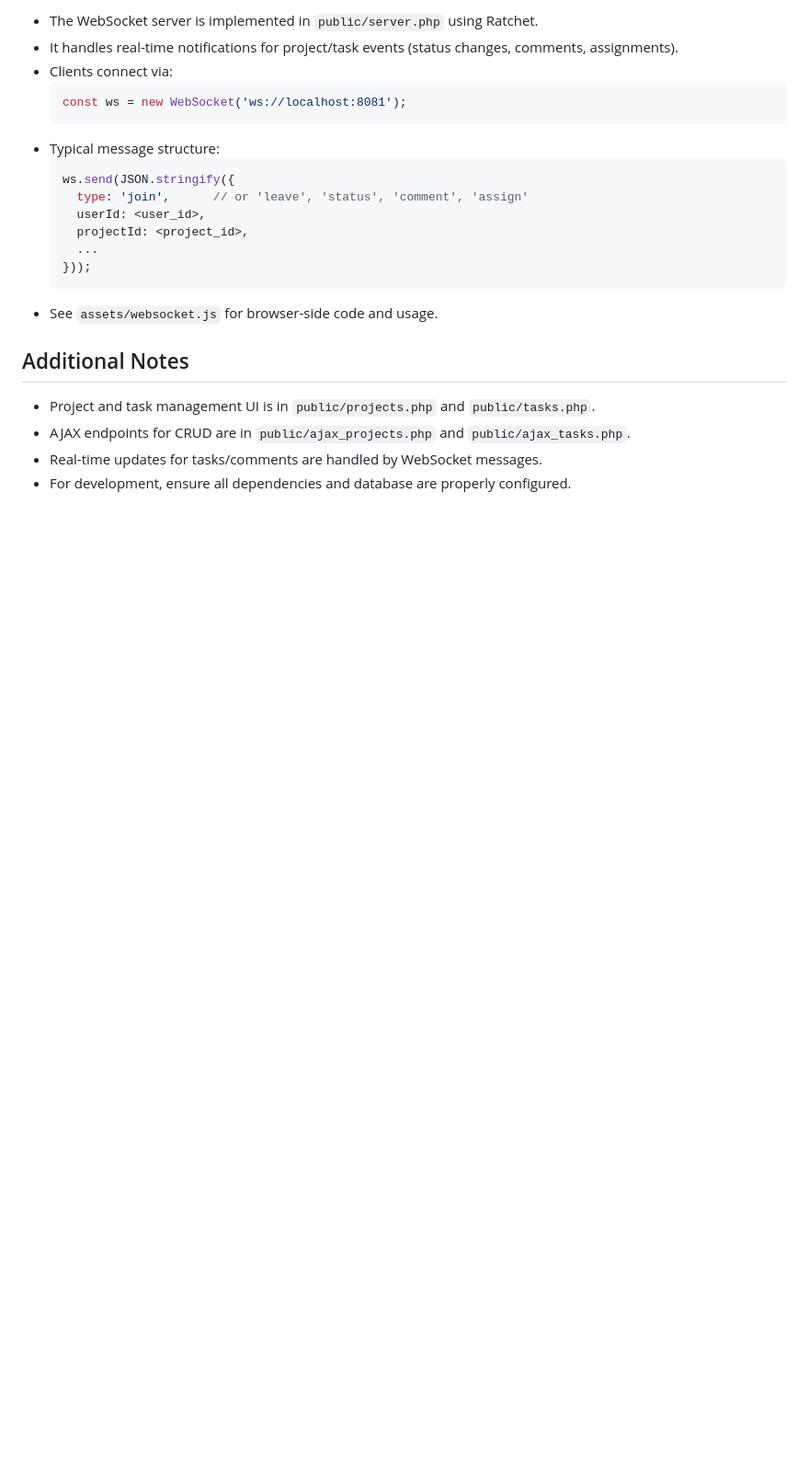
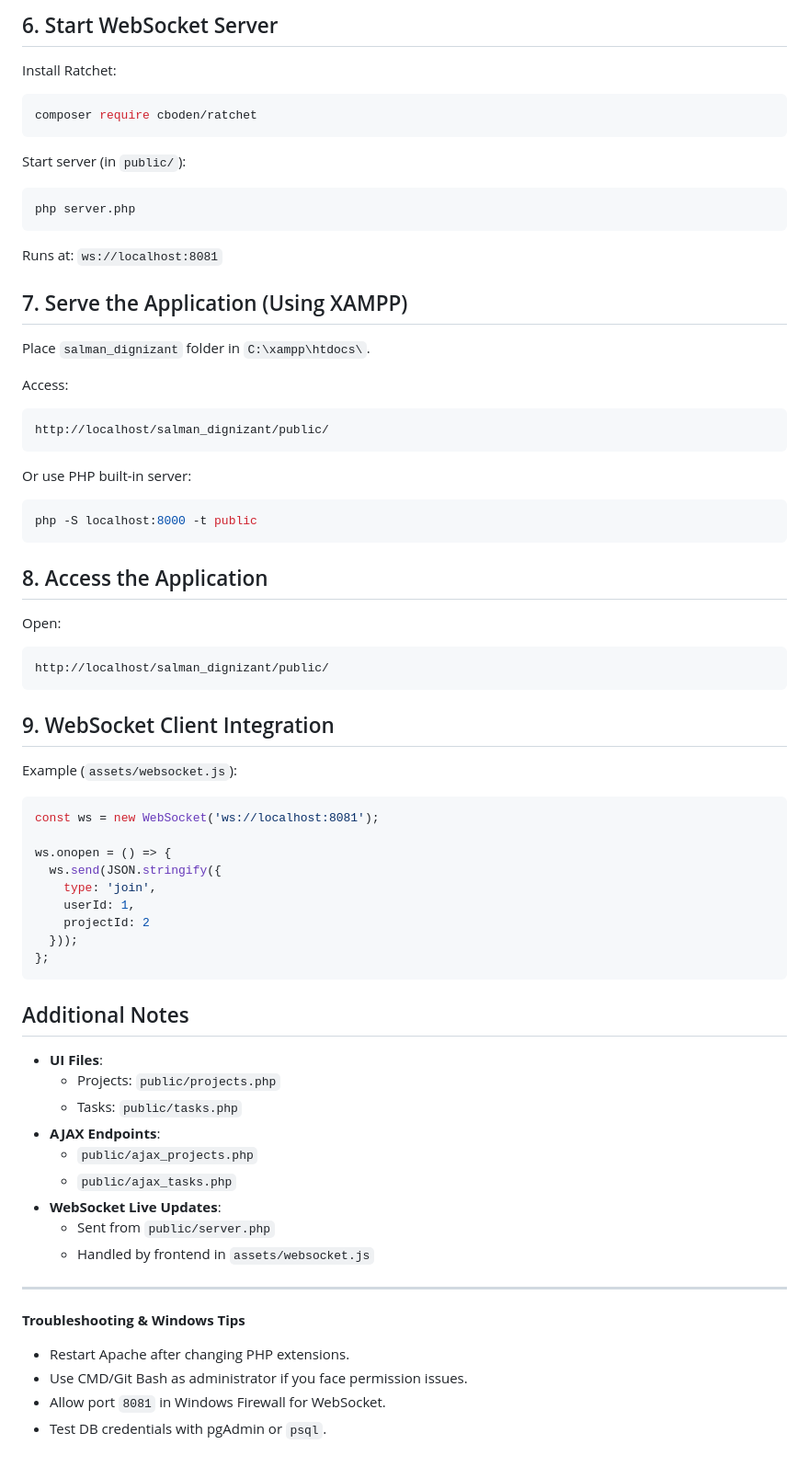
Before and after one commit to smemon-mufin/salman_dignizant, a Markdown page: README.md, the part around one of its changes. Shown at 92% size. Rendered like a GitHub page; blank space fills up the shorter version.

````diff
--- a/README.md
+++ b/README.md
@@ -90,24 +84,69 @@
 
-- The WebSocket server is implemented in `public/server.php` using Ratchet.
-- It handles real-time notifications for project/task events (status changes, comments, assignments).
-- Clients connect via:
-    ```js
-    const ws = new WebSocket('ws://localhost:8081');
-    ```
-- Typical message structure:
-    ```js
-    ws.send(JSON.stringify({
-      type: 'join',      // or 'leave', 'status', 'comment', 'assign'
-      userId: <user_id>,
-      projectId: <project_id>,
-      ...
-    }));
-    ```
-- See `assets/websocket.js` for browser-side code and usage.
+## 6. Start WebSocket Server
+
+Install Ratchet:
+```sh
+composer require cboden/ratchet
+```
+Start server (in `public/`):
+```sh
+php server.php
+```
+Runs at: `ws://localhost:8081`
+
+## 7. Serve the Application (Using XAMPP)
+
+Place `salman_dignizant` folder in `C:\xampp\htdocs\`.
+
+Access:
+```
+http://localhost/salman_dignizant/public/
+```
+
+Or use PHP built-in server:
+```sh
+php -S localhost:8000 -t public
+```
+
+## 8. Access the Application
+
+Open:
+```
+http://localhost/salman_dignizant/public/
+```
+
+## 9. WebSocket Client Integration
+
+Example (`assets/websocket.js`):
+```js
+const ws = new WebSocket('ws://localhost:8081');
+
+ws.onopen = () => {
+  ws.send(JSON.stringify({
+    type: 'join',
+    userId: 1,
+    projectId: 2
+  }));
+};
+```
 
 ## Additional Notes
 
-- Project and task management UI is in `public/projects.php` and `public/tasks.php`.
-- AJAX endpoints for CRUD are in `public/ajax_projects.php` and `public/ajax_tasks.php`.
-- Real-time updates for tasks/comments are handled by WebSocket messages.
-- For development, ensure all dependencies and database are properly configured.
+- **UI Files**:
+  - Projects: `public/projects.php`
+  - Tasks: `public/tasks.php`
+- **AJAX Endpoints**:
+  - `public/ajax_projects.php`
+  - `public/ajax_tasks.php`
+- **WebSocket Live Updates**:
+  - Sent from `public/server.php`
+  - Handled by frontend in `assets/websocket.js`
+
+---
+
+**Troubleshooting & Windows Tips**
+
+- Restart Apache after changing PHP extensions.
+- Use CMD/Git Bash as administrator if you face permission issues.
+- Allow port `8081` in Windows Firewall for WebSocket.
+- Test DB credentials with pgAdmin or `psql`.
````
Also changed, not shown: other parts of README.md (+69 -75 lines).
